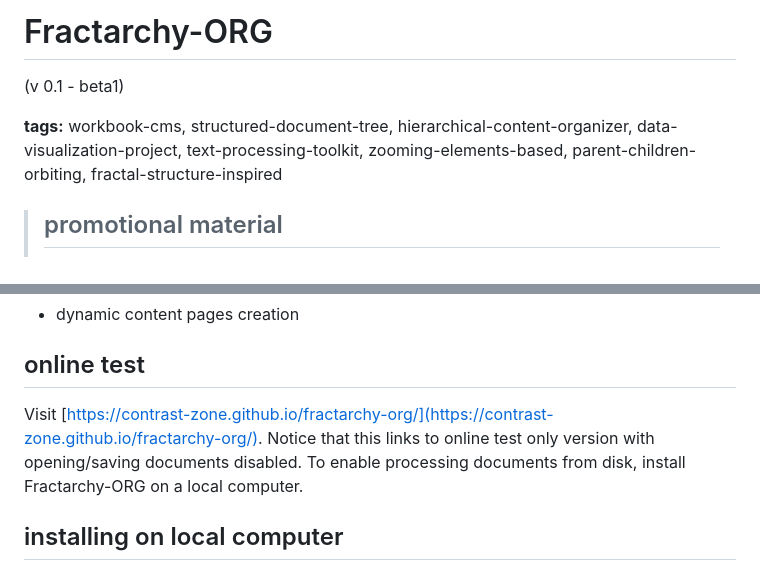
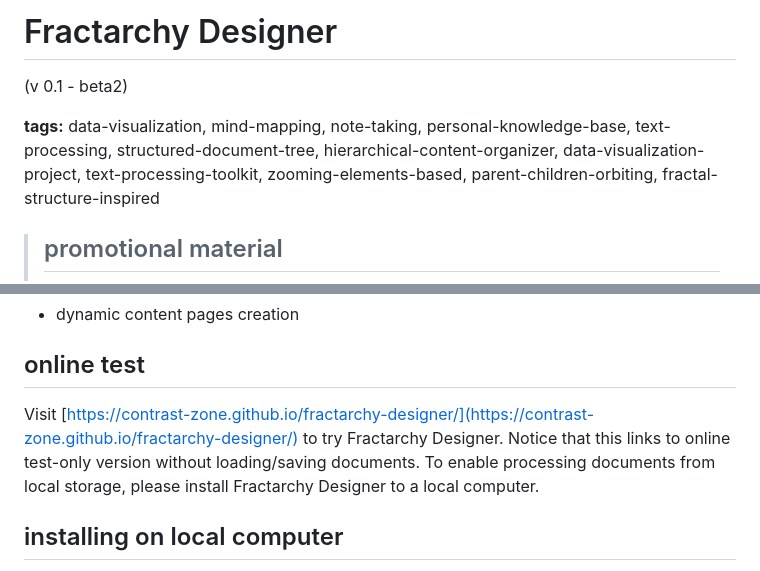
Before and after one commit to contrast-zone/fractarchy-ide, a Markdown page: README.md, 2 parts joined by grey strips. Rendered like a GitHub page.

```diff
--- a/README.md
+++ b/README.md
@@ -1,8 +1,8 @@
-# Fractarchy-ORG
+# Fractarchy Designer
 
-(v 0.1 - beta1)
+(v 0.1 - beta2)
 
-**tags:** workbook-cms, structured-document-tree, hierarchical-content-organizer, data-visualization-project, text-processing-toolkit, zooming-elements-based, parent-children-orbiting, fractal-structure-inspired
+**tags:** data-visualization, mind-mapping, note-taking, personal-knowledge-base, text-processing, structured-document-tree, hierarchical-content-organizer, data-visualization-project, text-processing-toolkit, zooming-elements-based, parent-children-orbiting, fractal-structure-inspired
 
 > ## promotional material
 >
@@ -43,7 +35,7 @@ Fractarchy-ORG **is not suited** to be used for:
 
 ## online test
 
-Visit [https://contrast-zone.github.io/fractarchy-org/](https://contrast-zone.github.io/fractarchy-org/). Notice that this links to online test only version with opening/saving documents disabled. To enable processing documents from disk, install Fractarchy-ORG on a local computer.
+Visit [https://contrast-zone.github.io/fractarchy-designer/](https://contrast-zone.github.io/fractarchy-designer/) to try Fractarchy Designer. Notice that this links to online test-only version without loading/saving documents. To enable processing documents from local storage, please install Fractarchy Designer to a local computer.
 
 ## installing on local computer
 
```
Also changed, not shown: other parts of README.md (+3 -11 lines), changelog.md (+5 -0 lines), media/ssh1.png, media/ssh2.png, 11 other files.
